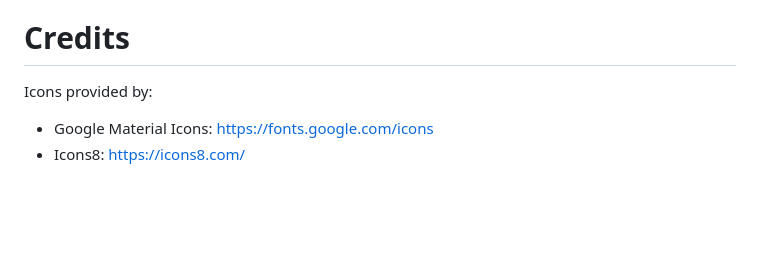
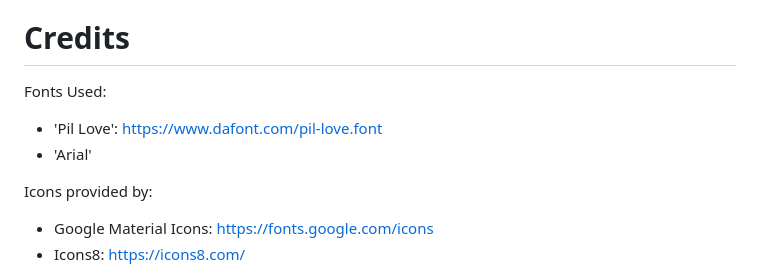
Before and after one commit to marco-teves/wingman, a Markdown page: README.md, the part around the change. GitHub-like rendering; blank space fills up the shorter version.

```diff
--- a/README.md
+++ b/README.md
@@ -151,6 +151,10 @@ Because of the way the options div displays each activity, the user will need to
 I thought that I would have to use JavaScript to animate the stop watch to pulse, but instead the AI introduced me to the **@key-frames** in css. To understand it more, I looked at the MDN docs for it and learnt how to make custom animations for my app. I then used this to make my own custom animations for the error buttons flashing red and for the drop down.
 
 # Credits
+Fonts Used:
+
+- 'Pil Love': https://www.dafont.com/pil-love.font
+- 'Arial'
 
 Icons provided by:
 - Google Material Icons: https://fonts.google.com/icons
```
